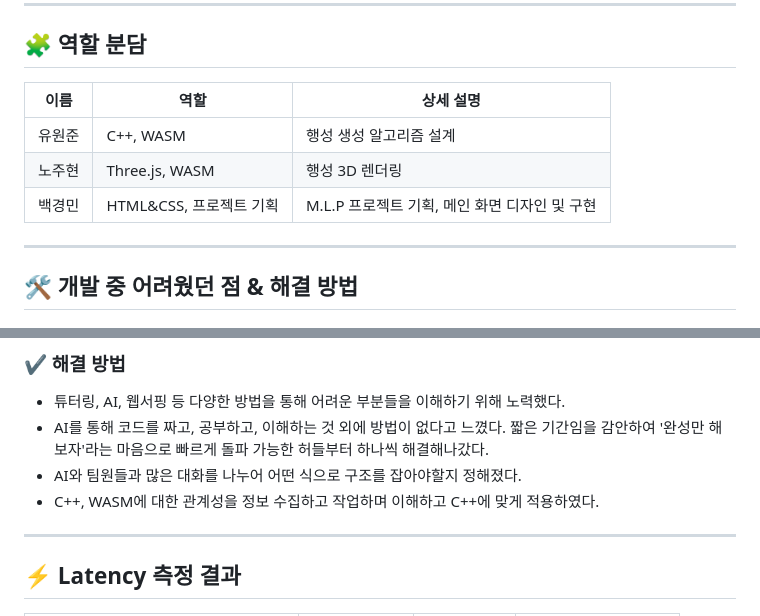
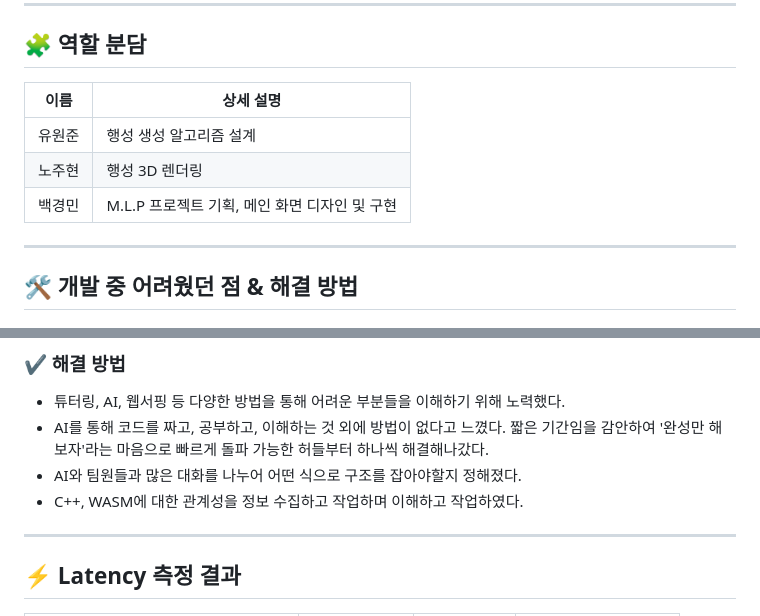
Before and after one commit to ppeumingDDU/My-Little-Planet, a Markdown page: README.md, 2 parts joined by grey strips. Rendered like a GitHub page.

Commit message:
fix: readme 수정 #3

```diff
--- a/README.md
+++ b/README.md
@@ -34,11 +34,11 @@
 ---
 
 ## 🧩 역할 분담
-| 이름 | 역할 | 상세 설명 |
-|------|------|-----------|
-| 유원준 | C++, WASM | 행성 생성 알고리즘 설계 |
-| 노주현 | Three.js, WASM | 행성 3D 렌더링 |
-| 백경민 | HTML&CSS, 프로젝트 기획 | M.L.P 프로젝트 기획, 메인 화면 디자인 및 구현 |
+| 이름 | 상세 설명 |
+|------|-----------|
+| 유원준 | 행성 생성 알고리즘 설계 |
+| 노주현 | 행성 3D 렌더링 |
+| 백경민 | M.L.P 프로젝트 기획, 메인 화면 디자인 및 구현 |
 
 ---
 
@@ -57,7 +57,7 @@ AI를 적극적으로 사용해도 된다는 조건이 있었으나, 애초에 A
 - AI를 통해 코드를 짜고, 공부하고, 이해하는 것 외에 방법이 없다고 느꼈다.
 짧은 기간임을 감안하여 '완성만 해보자'라는 마음으로 빠르게 돌파 가능한 허들부터 하나씩 해결해나갔다.
 - AI와 팀원들과 많은 대화를 나누어 어떤 식으로 구조를 잡아야할지 정해졌다.
-- C++, WASM에 대한 관계성을 정보 수집하고 작업하며 이해하고 C++에 맞게 적용하였다.
+- C++, WASM에 대한 관계성을 정보 수집하고 작업하며 이해하고 작업하였다.
 
 ---
 
```
